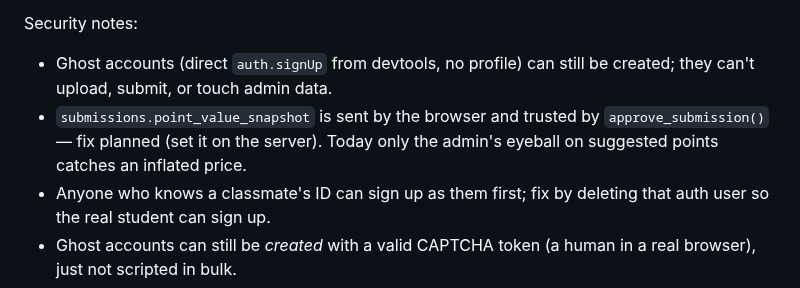
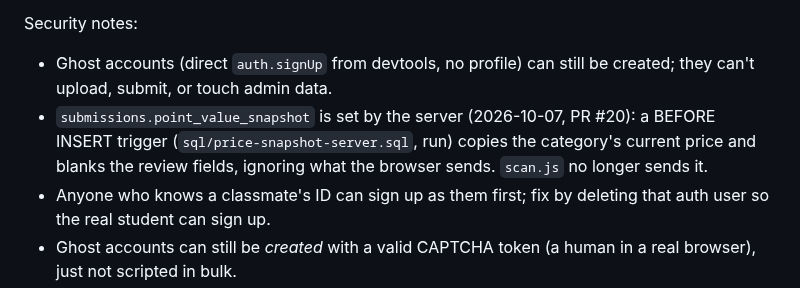
Before and after one commit to zenoframeria/RFC-Recycle-for-Credits, a Markdown page: CLAUDE.md, the part around the change. Rendered like a GitHub page.

Commit message:
docs: price snapshot now set on the server
Co-Authored-By: Claude Opus 5.5 <noreply@anthropic.com>

```diff
--- a/CLAUDE.md
+++ b/CLAUDE.md
@@ -102,7 +102,7 @@ Storage:
 
 Security notes:
 - Ghost accounts (direct `auth.signUp` from devtools, no profile) can still be created; they can't upload, submit, or touch admin data.
-- `submissions.point_value_snapshot` is sent by the browser and trusted by `approve_submission()` — fix planned (set it on the server). Today only the admin's eyeball on suggested points catches an inflated price.
+- `submissions.point_value_snapshot` is set by the server (2026-10-07, PR #20): a BEFORE INSERT trigger (`sql/price-snapshot-server.sql`, run) copies the category's current price and blanks the review fields, ignoring what the browser sends. `scan.js` no longer sends it.
 - Anyone who knows a classmate's ID can sign up as them first; fix by deleting that auth user so the real student can sign up.
 - Ghost accounts can still be *created* with a valid CAPTCHA token (a human in a real browser), just not scripted in bulk.
 - Supabase auth rate limit (sign-ups + sign-ins, per IP per 5 min) raised 30 → **200** on 2026-10-07, so several classes can sign up together on one school Wi-Fi address. Safe because CAPTCHA blocks scripts first.
```
